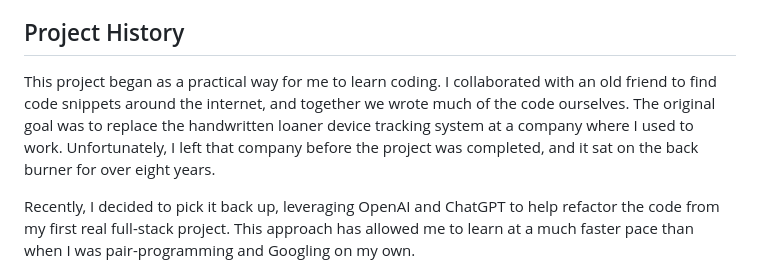
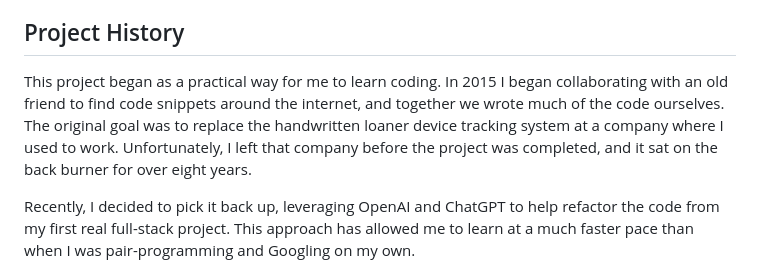
Before and after one commit to jessemcbrower/checkout_system, a Markdown page: README.md, the part around the change. Drawn GitHub-style.

```diff
--- a/README.md
+++ b/README.md
@@ -4,7 +4,7 @@ This application helps you manage and track shared inventory items like laptops,
 
 ## Project History
 
-This project began as a practical way for me to learn coding. I collaborated with an old friend to find code snippets around the internet, and together we wrote much of the code ourselves. The original goal was to replace the handwritten loaner device tracking system at a company where I used to work. Unfortunately, I left that company before the project was completed, and it sat on the back burner for over eight years.
+This project began as a practical way for me to learn coding. In 2015 I began collaborating with an old friend to find code snippets around the internet, and together we wrote much of the code ourselves. The original goal was to replace the handwritten loaner device tracking system at a company where I used to work. Unfortunately, I left that company before the project was completed, and it sat on the back burner for over eight years.
 
 Recently, I decided to pick it back up, leveraging OpenAI and ChatGPT to help refactor the code from my first real full-stack project. This approach has allowed me to learn at a much faster pace than when I was pair-programming and Googling on my own.
 
```
